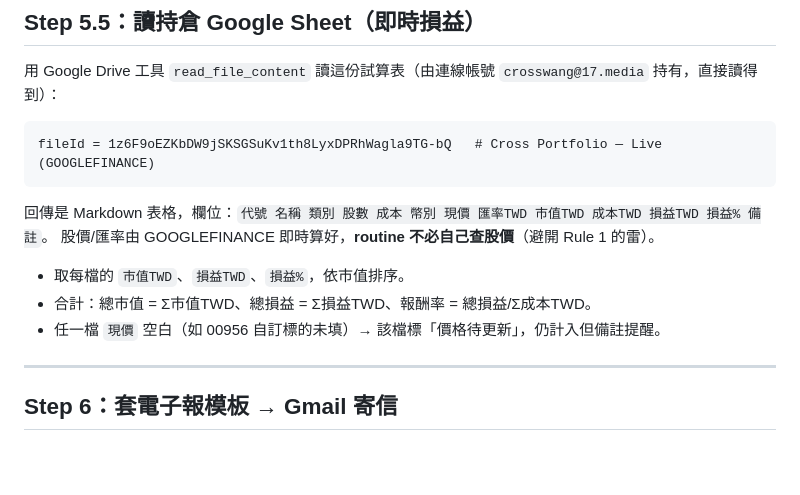
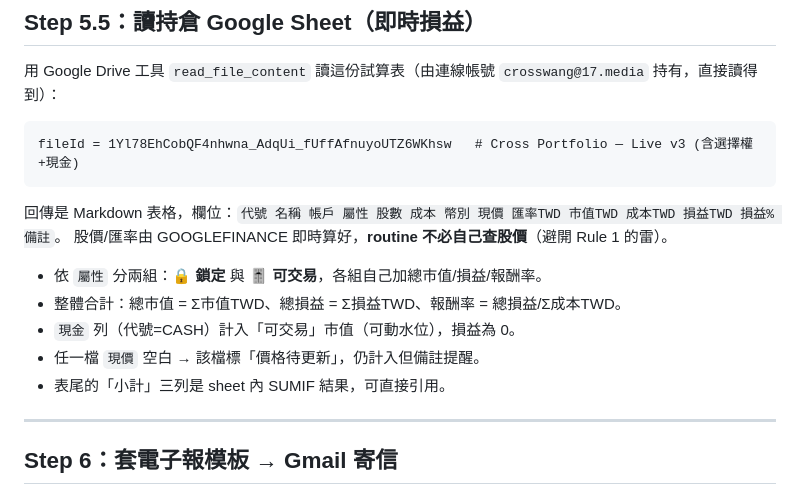
Before and after one commit to cc4wang-ui/Auto-trade, a Markdown page: automation/routines/macro_daily.md, the part around the change. Drawn GitHub-style; blank space fills up the shorter version.

Commit message:
Point routine at portfolio v3 (accounts + locked/tradeable + options + cash)
- 試算表加帳戶欄、屬性(鎖定/可交易)分組小計、台指選擇權、4 筆現金
- routine 依屬性分組加總,現金計入可交易水位

Co-Authored-By: Claude Opus 4.8 (1M context) <noreply@anthropic.com>
Claude-Session: https://claude.ai/code/session_0132tvyrWhMKom7NFupCV4bQ

````diff
--- a/automation/routines/macro_daily.md
+++ b/automation/routines/macro_daily.md
@@ -146,15 +146,17 @@ Overheating 階段續抱但不加碼，留 12% 現金應對回檔。
 用 Google Drive 工具 `read_file_content` 讀這份試算表（由連線帳號 `crosswang@17.media` 持有，直接讀得到）：
 
 ```
-fileId = 1z6F9oEZKbDW9jSKSGSuKv1th8LyxDPRhWagla9TG-bQ   # Cross Portfolio — Live (GOOGLEFINANCE)
+fileId = 1Yl78EhCobQF4nhwna_AdqUi_fUffAfnuyoUTZ6WKhsw   # Cross Portfolio — Live v3 (含選擇權+現金)
 ```
 
-回傳是 Markdown 表格，欄位：`代號 名稱 類別 股數 成本 幣別 現價 匯率TWD 市值TWD 成本TWD 損益TWD 損益% 備註`。
+回傳是 Markdown 表格，欄位：`代號 名稱 帳戶 屬性 股數 成本 幣別 現價 匯率TWD 市值TWD 成本TWD 損益TWD 損益% 備註`。
 股價/匯率由 GOOGLEFINANCE 即時算好，**routine 不必自己查股價**（避開 Rule 1 的雷）。
 
-- 取每檔的 `市值TWD`、`損益TWD`、`損益%`，依市值排序。
-- 合計：總市值 = Σ市值TWD、總損益 = Σ損益TWD、報酬率 = 總損益/Σ成本TWD。
-- 任一檔 `現價` 空白（如 00956 自訂標的未填）→ 該檔標「價格待更新」，仍計入但備註提醒。
+- 依 `屬性` 分兩組：**🔒 鎖定** 與 **🎚 可交易**，各組自己加總市值/損益/報酬率。
+- 整體合計：總市值 = Σ市值TWD、總損益 = Σ損益TWD、報酬率 = 總損益/Σ成本TWD。
+- `現金` 列（代號=CASH）計入「可交易」市值（可動水位），損益為 0。
+- 任一檔 `現價` 空白 → 該檔標「價格待更新」，仍計入但備註提醒。
+- 表尾的「小計」三列是 sheet 內 SUMIF 結果，可直接引用。
 
 ---
 
````
